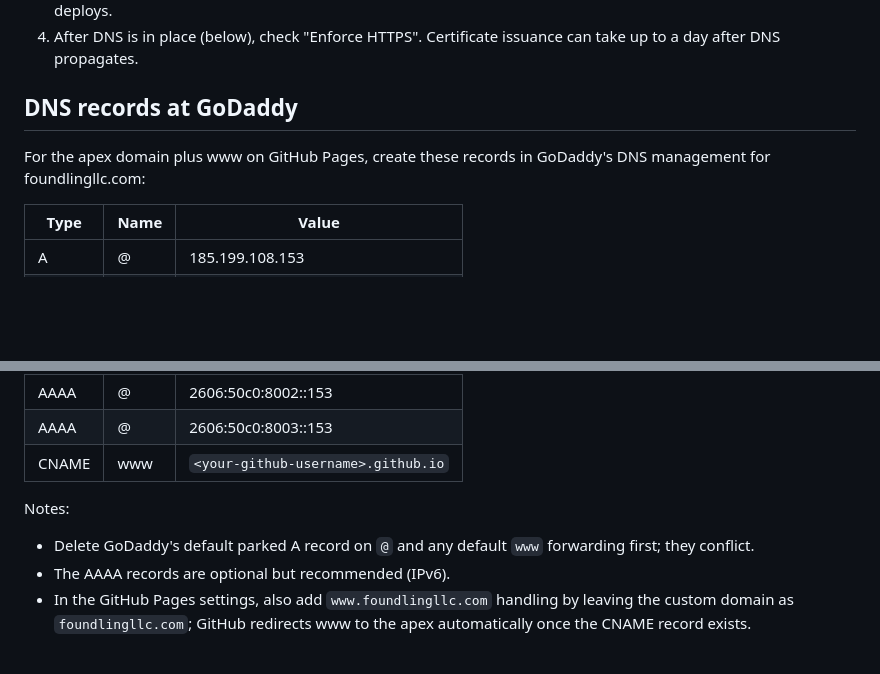
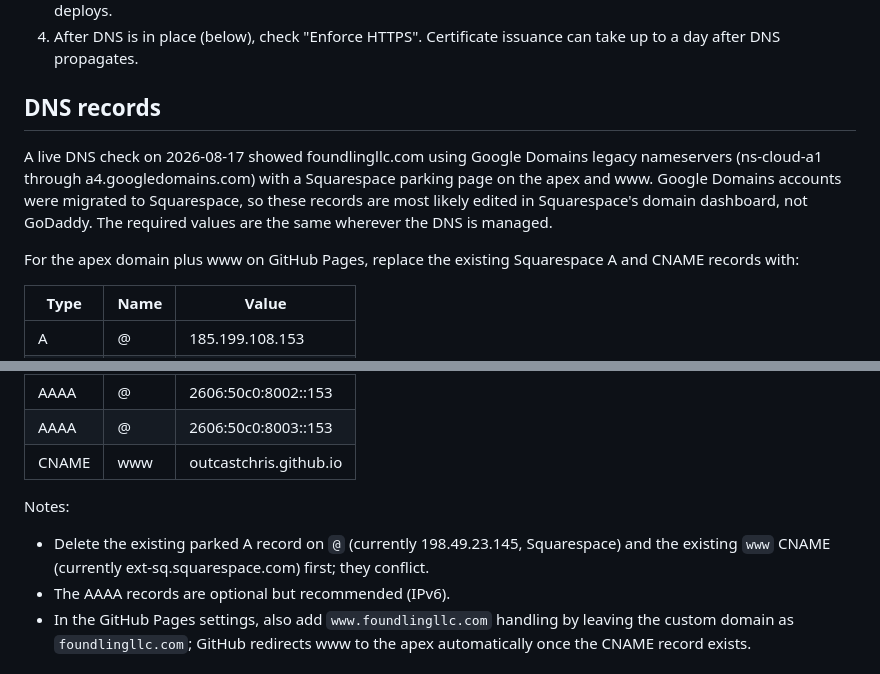
Before and after one commit to foundlingllc/foundlingllc.com, a Markdown page: README.md, 2 parts joined by grey strips. GitHub-like rendering; blank space fills up the shorter version.

Commit message:
README: correct DNS section to actual registrar situation
Live DNS shows Google Domains legacy nameservers with Squarespace
parking, not GoDaddy. Same record values, edited where the DNS
actually lives.

Co-Authored-By: Claude Fable 5 <noreply@anthropic.com>

```diff
--- a/README.md
+++ b/README.md
@@ -29,9 +29,11 @@ git init && git add -A && git commit -m "Initial site" && git branch -M main &&
 3. Under "Custom domain" enter `foundlingllc.com` and save. The `CNAME` file in this repo keeps that setting across deploys.
 4. After DNS is in place (below), check "Enforce HTTPS". Certificate issuance can take up to a day after DNS propagates.
 
-## DNS records at GoDaddy
+## DNS records
 
-For the apex domain plus www on GitHub Pages, create these records in GoDaddy's DNS management for foundlingllc.com:
+A live DNS check on 2026-08-17 showed foundlingllc.com using Google Domains legacy nameservers (ns-cloud-a1 through a4.googledomains.com) with a Squarespace parking page on the apex and www. Google Domains accounts were migrated to Squarespace, so these records are most likely edited in Squarespace's domain dashboard, not GoDaddy. The required values are the same wherever the DNS is managed.
+
+For the apex domain plus www on GitHub Pages, replace the existing Squarespace A and CNAME records with:
 
 | Type  | Name | Value                     |
 |-------|------|---------------------------|
@@ -43,11 +45,11 @@ For the apex domain plus www on GitHub Pages, create these records in GoDaddy's
 | AAAA  | @    | 2606:50c0:8001::153       |
 | AAAA  | @    | 2606:50c0:8002::153       |
 | AAAA  | @    | 2606:50c0:8003::153       |
-| CNAME | www  | `<your-github-username>.github.io` |
+| CNAME | www  | outcastchris.github.io    |
 
 Notes:
 
-- Delete GoDaddy's default parked A record on `@` and any default `www` forwarding first; they conflict.
+- Delete the existing parked A record on `@` (currently 198.49.23.145, Squarespace) and the existing `www` CNAME (currently ext-sq.squarespace.com) first; they conflict.
 - The AAAA records are optional but recommended (IPv6).
 - In the GitHub Pages settings, also add `www.foundlingllc.com` handling by leaving the custom domain as `foundlingllc.com`; GitHub redirects www to the apex automatically once the CNAME record exists.
 
```
